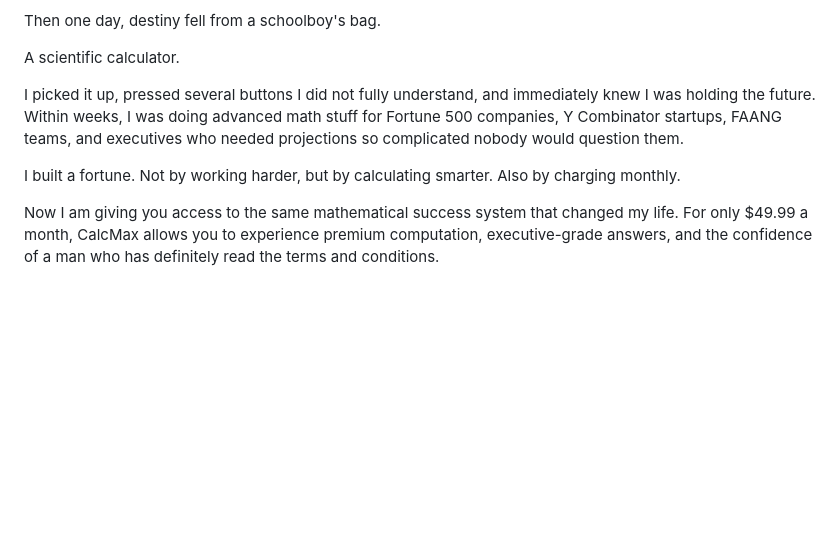
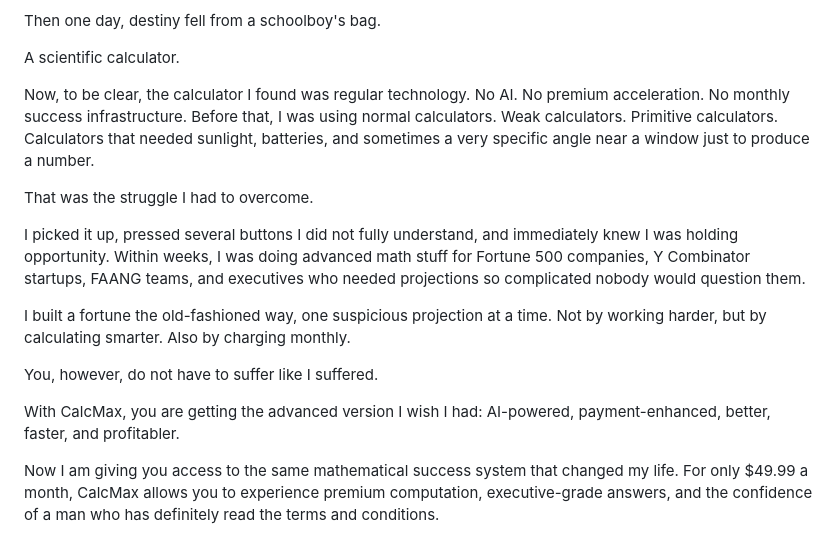
Before and after one commit to eugeneloo6670/CalcMaxxer, a Markdown page: README.md, the part around the change. Drawn GitHub-style; blank space fills up the shorter version.

Commit message:
Revise founder story pitch

```diff
--- a/README.md
+++ b/README.md
@@ -22,9 +22,17 @@ Then one day, destiny fell from a schoolboy's bag.
 
 A scientific calculator.
 
-I picked it up, pressed several buttons I did not fully understand, and immediately knew I was holding the future. Within weeks, I was doing advanced math stuff for Fortune 500 companies, Y Combinator startups, FAANG teams, and executives who needed projections so complicated nobody would question them.
+Now, to be clear, the calculator I found was regular technology. No AI. No premium acceleration. No monthly success infrastructure. Before that, I was using normal calculators. Weak calculators. Primitive calculators. Calculators that needed sunlight, batteries, and sometimes a very specific angle near a window just to produce a number.
 
-I built a fortune. Not by working harder, but by calculating smarter. Also by charging monthly.
+That was the struggle I had to overcome.
+
+I picked it up, pressed several buttons I did not fully understand, and immediately knew I was holding opportunity. Within weeks, I was doing advanced math stuff for Fortune 500 companies, Y Combinator startups, FAANG teams, and executives who needed projections so complicated nobody would question them.
+
+I built a fortune the old-fashioned way, one suspicious projection at a time. Not by working harder, but by calculating smarter. Also by charging monthly.
+
+You, however, do not have to suffer like I suffered.
+
+With CalcMax, you are getting the advanced version I wish I had: AI-powered, payment-enhanced, better, faster, and profitabler.
 
 Now I am giving you access to the same mathematical success system that changed my life. For only $49.99 a month, CalcMax allows you to experience premium computation, executive-grade answers, and the confidence of a man who has definitely read the terms and conditions.
 
```
